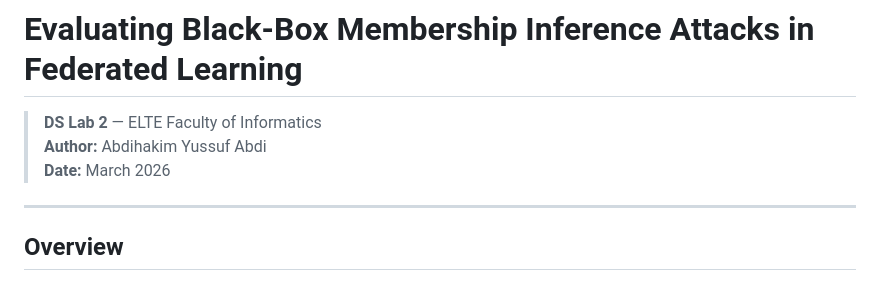
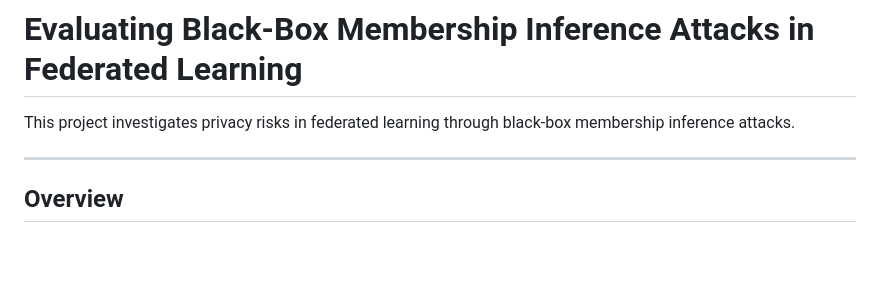
Before and after one commit to Abdak-Yussuf/black-box-mia-federated-learning, a Markdown page: README.md, the part around the change. Drawn GitHub-style; blank space fills up the shorter version.

Commit message:
Refine README

```diff
--- a/README.md
+++ b/README.md
@@ -1,8 +1,6 @@
 # Evaluating Black-Box Membership Inference Attacks in Federated Learning
 
-> **DS Lab 2** — ELTE Faculty of Informatics
-> **Author:** Abdihakim Yussuf Abdi
-> **Date:** March 2026
+This project investigates privacy risks in federated learning through black-box membership inference attacks.
 
 ---
 
```
